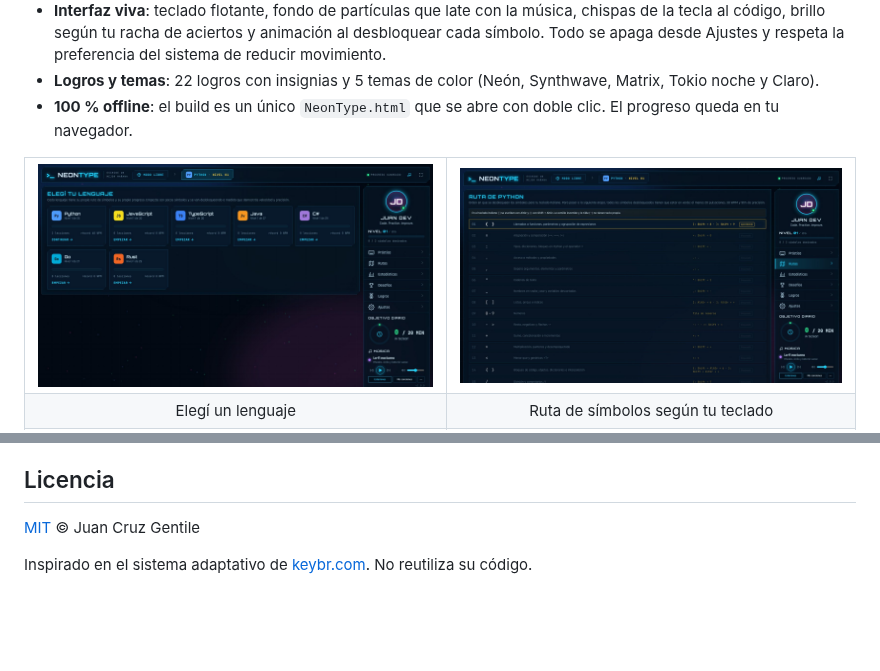
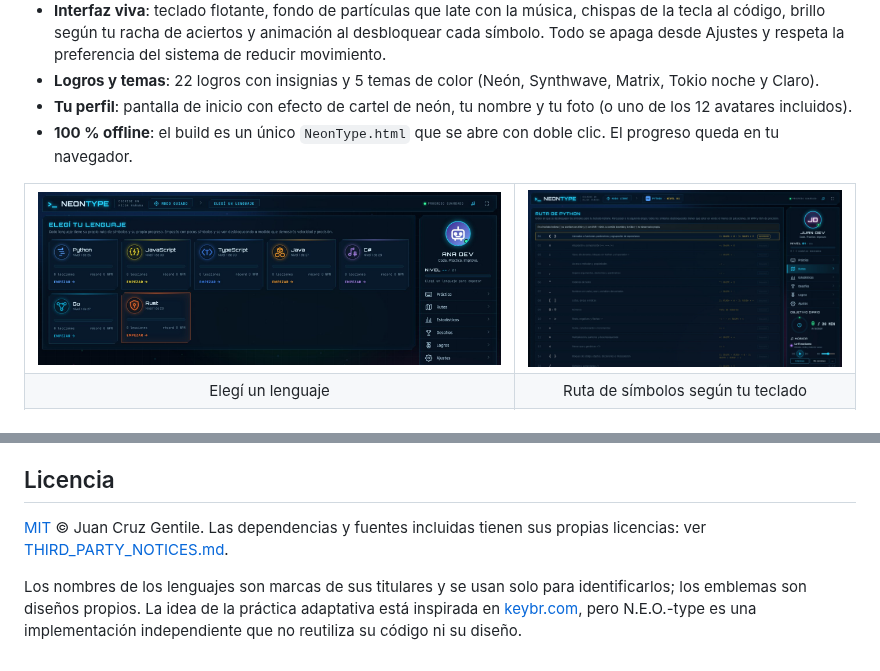
Before and after one commit to juancruzgentile/N.E.O.-type, a Markdown page: README.md, 2 parts joined by grey strips. Drawn GitHub-style; pictures changed too: docs/lenguajes.jpg; blank space fills up the shorter version.

```diff
--- a/README.md
+++ b/README.md
@@ -38,6 +38,7 @@ un título que explica qué hace.
   brillo según tu racha de aciertos y animación al desbloquear cada símbolo. Todo se apaga desde Ajustes y respeta
   la preferencia del sistema de reducir movimiento.
 - **Logros y temas**: 22 logros con insignias y 5 temas de color (Neón, Synthwave, Matrix, Tokio noche y Claro).
+- **Tu perfil**: pantalla de inicio con efecto de cartel de neón, tu nombre y tu foto (o uno de los 12 avatares incluidos).
 - **100 % offline**: el build es un único `NeonType.html` que se abre con doble clic. El progreso queda en tu navegador.
 
 <table>
@@ -135,6 +138,9 @@ Mirá [CONTRIBUTING.md](CONTRIBUTING.md).
 
 ## Licencia
 
-[MIT](LICENSE) © Juan Cruz Gentile
+[MIT](LICENSE) © Juan Cruz Gentile. Las dependencias y fuentes incluidas tienen sus propias licencias: ver
+[THIRD_PARTY_NOTICES.md](THIRD_PARTY_NOTICES.md).
 
-Inspirado en el sistema adaptativo de [keybr.com](https://www.keybr.com). No reutiliza su código.
+Los nombres de los lenguajes son marcas de sus titulares y se usan solo para identificarlos; los emblemas son diseños
+propios. La idea de la práctica adaptativa está inspirada en [keybr.com](https://www.keybr.com), pero N.E.O.-type es
+una implementación independiente que no reutiliza su código ni su diseño.
```
Also changed, not shown: other parts of README.md (+2 -0 lines), THIRD_PARTY_NOTICES.md (added, +146 -0 lines), docs/inicio.jpg (added), 10 other files.
